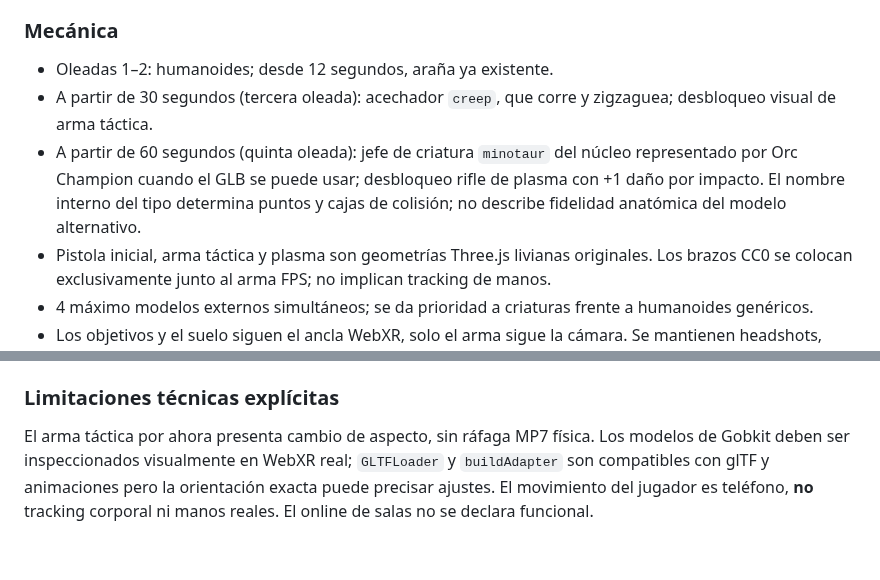
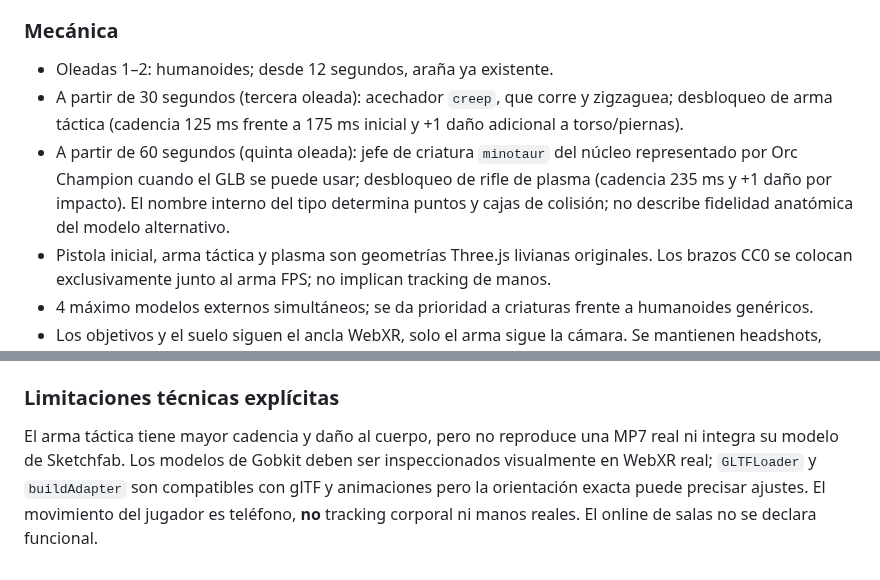
Before and after one commit to ProtectorRudo/Modo-caos, a Markdown page: docs/RODEADOS_V17_CREATURES.md, 2 parts joined by grey strips. Drawn GitHub-style.

Commit message:
docs(rodeados): document weapon cadence and damage after tuning

```diff
--- a/docs/RODEADOS_V17_CREATURES.md
+++ b/docs/RODEADOS_V17_CREATURES.md
@@ -21,8 +21,8 @@ El workflow `.github/workflows/rodeados-v17-assets.yml` descargó, comprobó glT
 ### Mecánica
 
 - Oleadas 1–2: humanoides; desde 12 segundos, araña ya existente.
-- A partir de 30 segundos (tercera oleada): acechador `creep`, que corre y zigzaguea; desbloqueo visual de arma táctica.
-- A partir de 60 segundos (quinta oleada): jefe de criatura `minotaur` del núcleo representado por Orc Champion cuando el GLB se puede usar; desbloqueo rifle de plasma con +1 daño por impacto. El nombre interno del tipo determina puntos y cajas de colisión; no describe fidelidad anatómica del modelo alternativo.
+- A partir de 30 segundos (tercera oleada): acechador `creep`, que corre y zigzaguea; desbloqueo de arma táctica (cadencia 125 ms frente a 175 ms inicial y +1 daño adicional a torso/piernas).
+- A partir de 60 segundos (quinta oleada): jefe de criatura `minotaur` del núcleo representado por Orc Champion cuando el GLB se puede usar; desbloqueo de rifle de plasma (cadencia 235 ms y +1 daño por impacto). El nombre interno del tipo determina puntos y cajas de colisión; no describe fidelidad anatómica del modelo alternativo.
 - Pistola inicial, arma táctica y plasma son geometrías Three.js livianas originales. Los brazos CC0 se colocan exclusivamente junto al arma FPS; no implican tracking de manos.
 - 4 máximo modelos externos simultáneos; se da prioridad a criaturas frente a humanoides genéricos.
 - Los objetivos y el suelo siguen el ancla WebXR, solo el arma sigue la cámara. Se mantienen headshots, Bomba Caos, EMP, munición infinita y todas las opciones de modo.
@@ -37,4 +37,4 @@ El workflow `.github/workflows/rodeados-v17-assets.yml` descargó, comprobó glT
 
 ### Limitaciones técnicas explícitas
 
-El arma táctica por ahora presenta cambio de aspecto, sin ráfaga MP7 física. Los modelos de Gobkit deben ser inspeccionados visualmente en WebXR real; `GLTFLoader` y `buildAdapter` son compatibles con glTF y animaciones pero la orientación exacta puede precisar ajustes. El movimiento del jugador es teléfono, **no** tracking corporal ni manos reales. El online de salas no se declara funcional.
+El arma táctica tiene mayor cadencia y daño al cuerpo, pero no reproduce una MP7 real ni integra su modelo de Sketchfab. Los modelos de Gobkit deben ser inspeccionados visualmente en WebXR real; `GLTFLoader` y `buildAdapter` son compatibles con glTF y animaciones pero la orientación exacta puede precisar ajustes. El movimiento del jugador es teléfono, **no** tracking corporal ni manos reales. El online de salas no se declara funcional.
```
